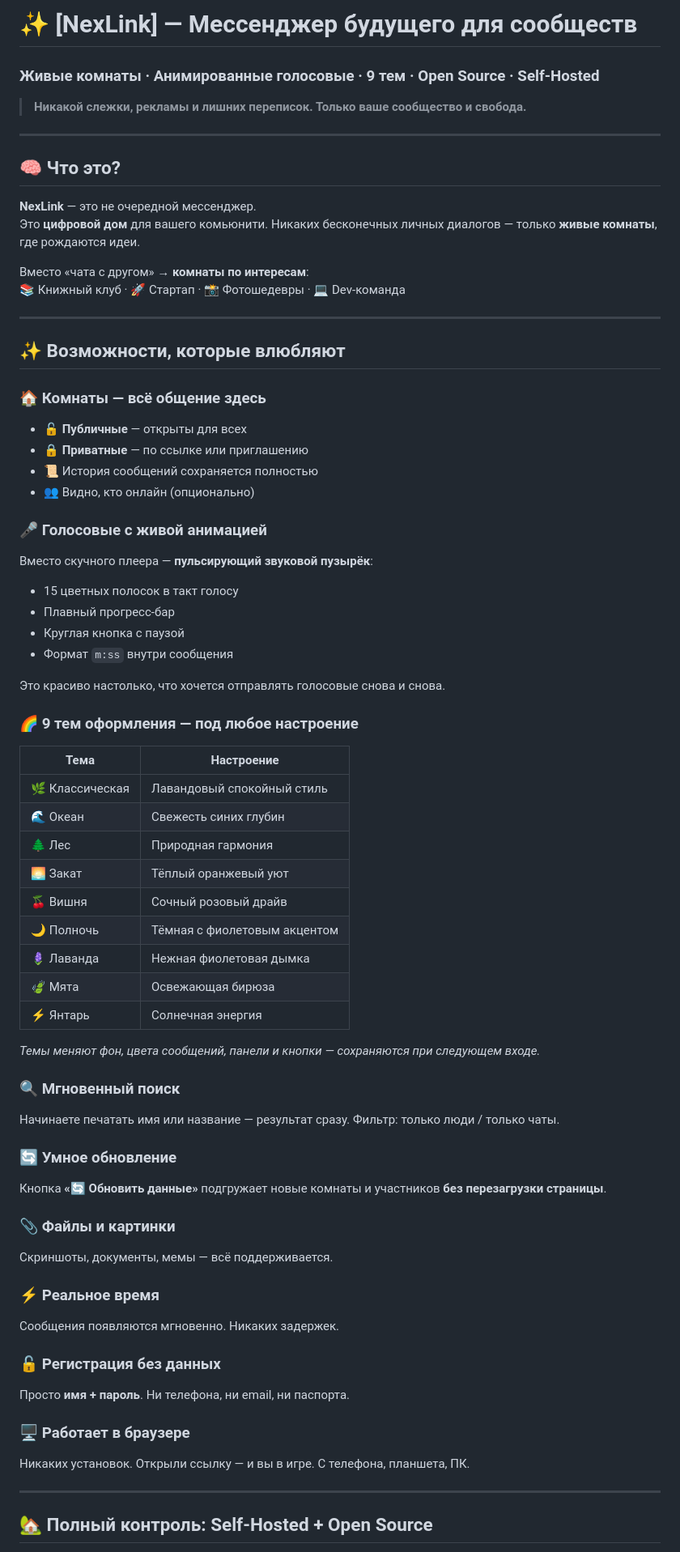
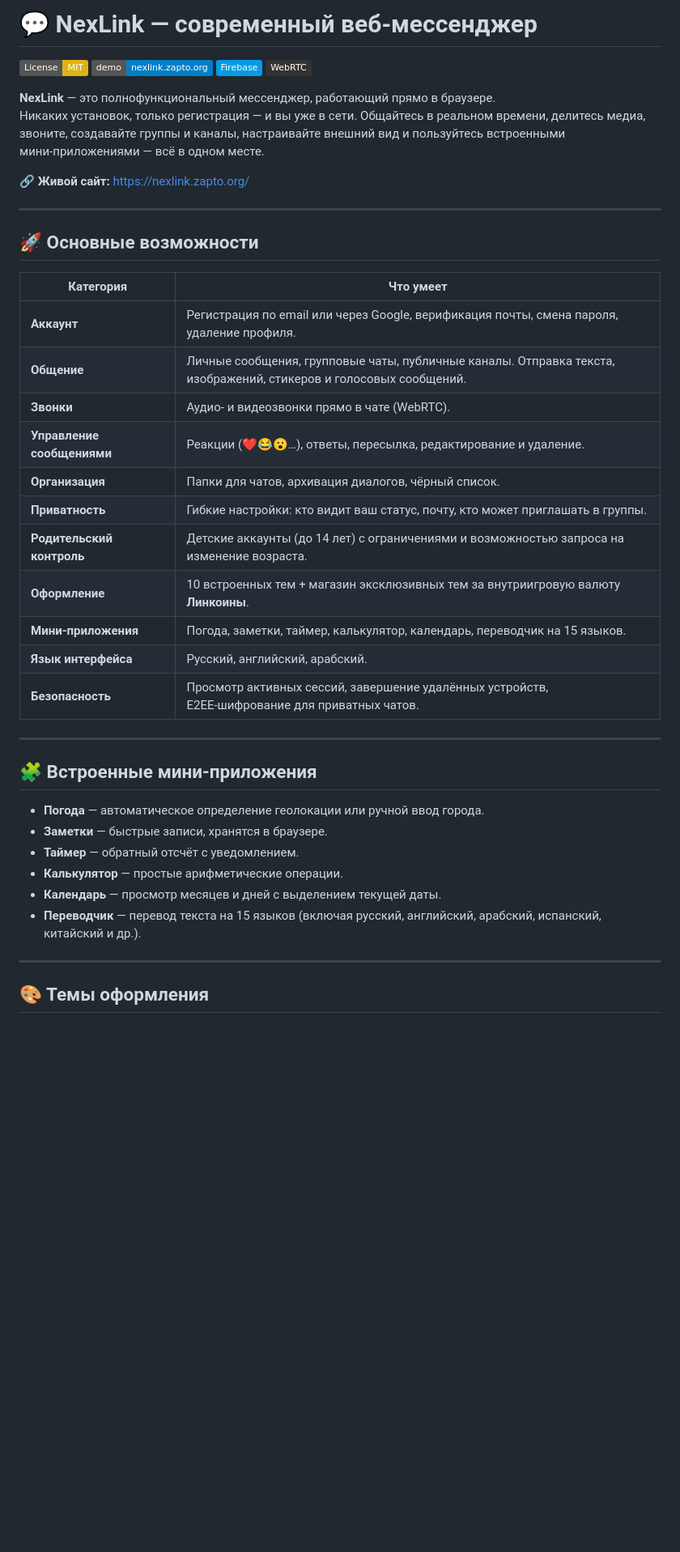
Before and after one commit to fatimamuslimova468-dotcom/nexlinkchat, a Markdown page: README.md, the part around one of its changes. Shown at 81% size. GitHub-like rendering; badges without logos; blank space fills up the shorter version.

```diff
--- a/README.md
+++ b/README.md
@@ -1,72 +1,45 @@
-# ✨ [NexLink] — Мессенджер будущего для сообществ
-### Живые комнаты · Анимированные голосовые · 9 тем · Open Source · Self‑Hosted
+# 💬 NexLink — современный веб-мессенджер
 
-> **Никакой слежки, рекламы и лишних переписок. Только ваше сообщество и свобода.**
+[![License: MIT](https://img.shields.io/badge/License-MIT-yellow.svg)](https://opensource.org/licenses/MIT)
+[![Live Demo](https://img.shields.io/badge/demo-nexlink.zapto.org-blue)](https://nexlink.zapto.org/)
+[![Made with Firebase](https://img.shields.io/badge/Firebase-039BE5?logo=firebase&logoColor=white)](https://firebase.google.com/)
+[![WebRTC](https://img.shields.io/badge/WebRTC-333333?logo=webrtc&logoColor=white)](https://webrtc.org/)
+
+**NexLink** — это полнофункциональный мессенджер, работающий прямо в браузере.
+Никаких установок, только регистрация — и вы уже в сети. Общайтесь в реальном времени, делитесь медиа, звоните, создавайте группы и каналы, настраивайте внешний вид и пользуйтесь встроенными мини‑приложениями — всё в одном месте.
+
+🔗 **Живой сайт:** [https://nexlink.zapto.org/](https://nexlink.zapto.org/)
 
 ---
 
-## 🧠 Что это?
+## 🚀 Основные возможности
 
-**NexLink** — это не очередной мессенджер.
-Это **цифровой дом** для вашего комьюнити. Никаких бесконечных личных диалогов — только **живые комнаты**, где рождаются идеи.
-
-Вместо «чата с другом» → **комнаты по интересам**:
-📚 Книжный клуб · 🚀 Стартап · 📸 Фотошедевры · 💻 Dev-команда
+| Категория | Что умеет |
+|-----------|-----------|
+| **Аккаунт** | Регистрация по email или через Google, верификация почты, смена пароля, удаление профиля. |
+| **Общение** | Личные сообщения, групповые чаты, публичные каналы. Отправка текста, изображений, стикеров и голосовых сообщений. |
+| **Звонки** | Аудио‑ и видеозвонки прямо в чате (WebRTC). |
+| **Управление сообщениями** | Реакции (❤️😂😮…), ответы, пересылка, редактирование и удаление. |
+| **Организация** | Папки для чатов, архивация диалогов, чёрный список. |
+| **Приватность** | Гибкие настройки: кто видит ваш статус, почту, кто может приглашать в группы. |
+| **Родительский контроль** | Детские аккаунты (до 14 лет) с ограничениями и возможностью запроса на изменение возраста. |
+| **Оформление** | 10 встроенных тем + магазин эксклюзивных тем за внутриигровую валюту **Линкоины**. |
+| **Мини‑приложения** | Погода, заметки, таймер, калькулятор, календарь, переводчик на 15 языков. |
+| **Язык интерфейса** | Русский, английский, арабский. |
+| **Безопасность** | Просмотр активных сессий, завершение удалённых устройств, E2EE‑шифрование для приватных чатов. |
 
 ---
 
-## ✨ Возможности, которые влюбляют
+## 🧩 Встроенные мини‑приложения
 
-### 🏠 Комнаты — всё общение здесь
-- 🔓 **Публичные** — открыты для всех
-- 🔒 **Приватные** — по ссылке или приглашению
-- 📜 История сообщений сохраняется полностью
-- 👥 Видно, кто онлайн (опционально)
-
-### 🎤 Голосовые с **живой анимацией**
-Вместо скучного плеера — **пульсирующий звуковой пузырёк**:
-- 15 цветных полосок в такт голосу
-- Плавный прогресс‑бар
-- Круглая кнопка с паузой
-- Формат `m:ss` внутри сообщения
-
-Это красиво настолько, что хочется отправлять голосовые снова и снова.
-
-### 🌈 9 тем оформления — под любое настроение
-
-| Тема | Настроение |
-|------|------------|
-| 🌿 Классическая | Лавандовый спокойный стиль |
-| 🌊 Океан | Свежесть синих глубин |
-| 🌲 Лес | Природная гармония |
-| 🌅 Закат | Тёплый оранжевый уют |
-| 🍒 Вишня | Сочный розовый драйв |
-| 🌙 Полночь | Тёмная с фиолетовым акцентом |
-| 🪻 Лаванда | Нежная фиолетовая дымка |
-| 🍃 Мята | Освежающая бирюза |
-| ⚡ Янтарь | Солнечная энергия |
-
-*Темы меняют фон, цвета сообщений, панели и кнопки — сохраняются при следующем входе.*
-
-### 🔍 Мгновенный поиск
-Начинаете печатать имя или название — результат сразу. Фильтр: только люди / только чаты.
-
-### 🔄 Умное обновление
-Кнопка **«🔄 Обновить данные»** подгружает новые комнаты и участников **без перезагрузки страницы**.
-
-### 📎 Файлы и картинки
-Скриншоты, документы, мемы — всё поддерживается.
-
-### ⚡ Реальное время
-Сообщения появляются мгновенно. Никаких задержек.
-
-### 🔓 Регистрация без данных
-Просто **имя + пароль**. Ни телефона, ни email, ни паспорта.
-
-### 🖥️ Работает в браузере
-Никаких установок. Открыли ссылку — и вы в игре. С телефона, планшета, ПК.
+- **Погода** — автоматическое определение геолокации или ручной ввод города.
+- **Заметки** — быстрые записи, хранятся в браузере.
+- **Таймер** — обратный отсчёт с уведомлением.
+- **Калькулятор** — простые арифметические операции.
+- **Календарь** — просмотр месяцев и дней с выделением текущей даты.
+- **Переводчик** — перевод текста на 15 языков (включая русский, английский, арабский, испанский, китайский и др.).
 
 ---
 
-## 🏡 Полный контроль: Self‑Hosted + Open Source
+## 🎨 Темы оформления
 
```
Also changed, not shown: other parts of README.md (+48 -20 lines).
